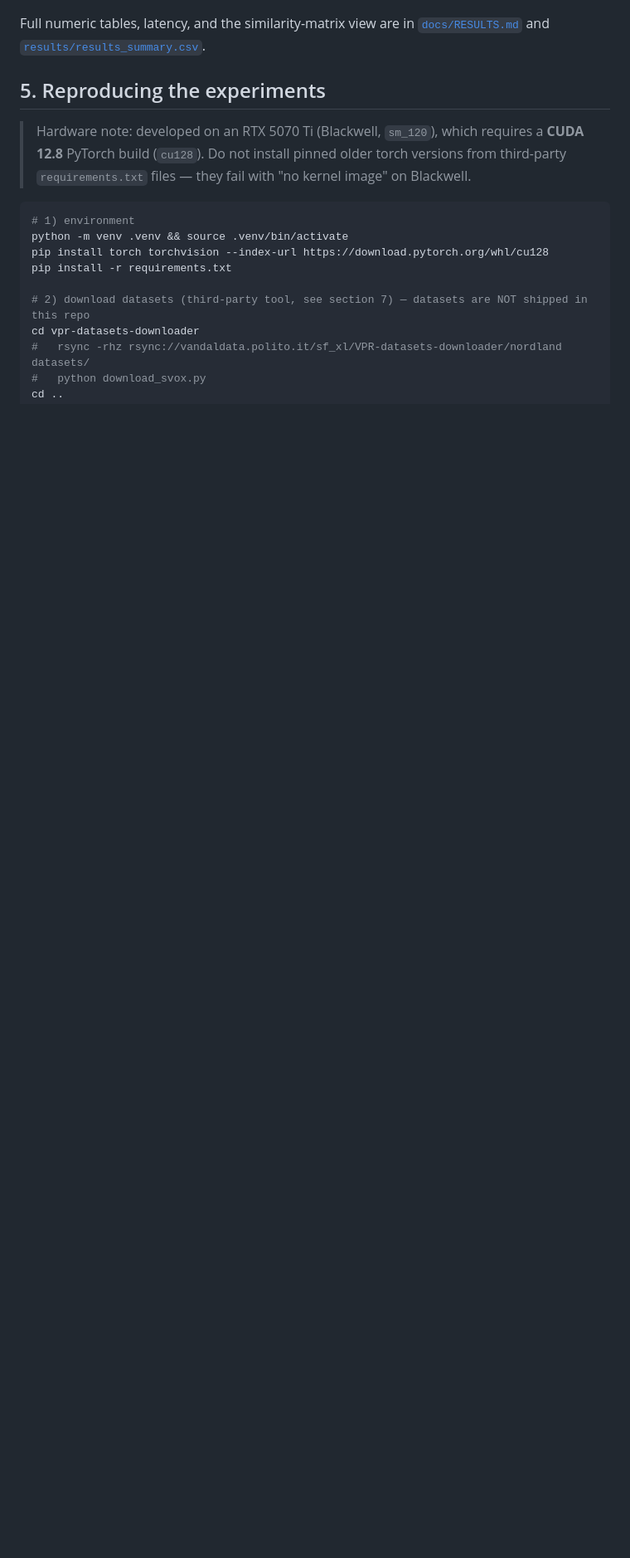
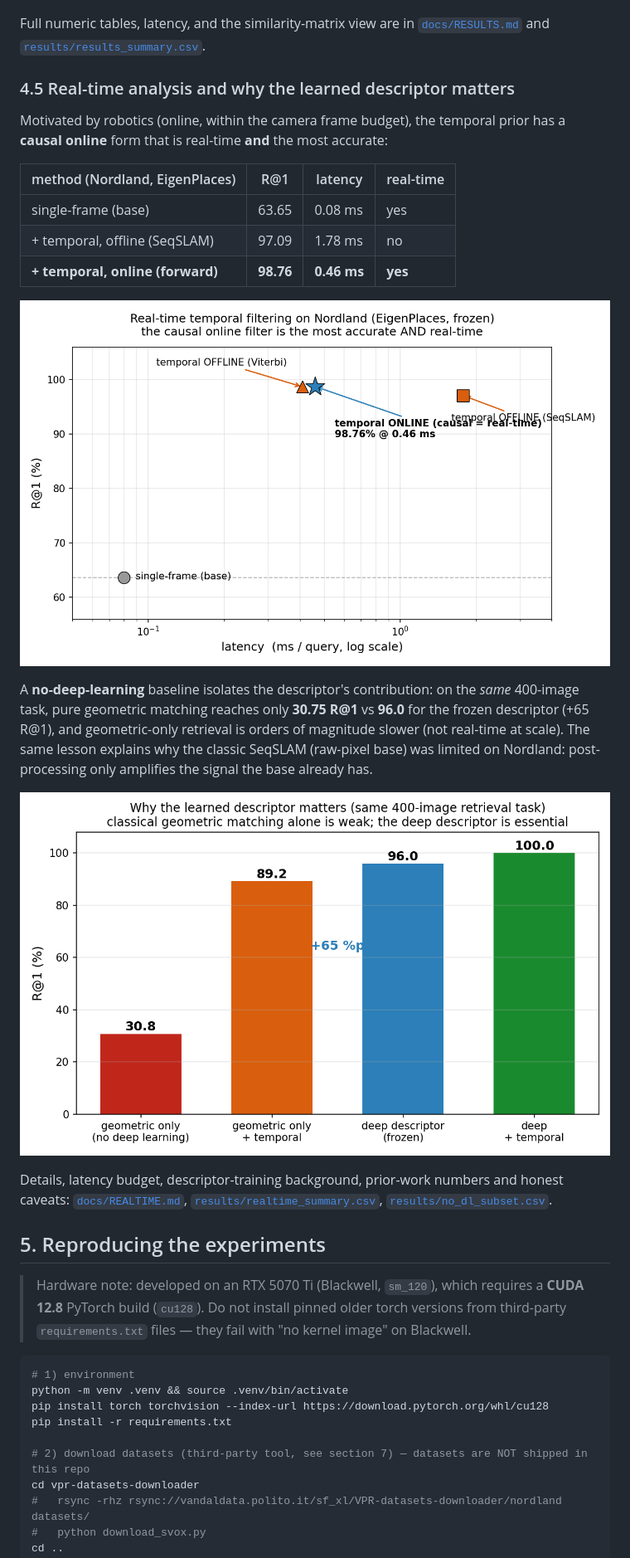
Before and after one commit to jangeunhyeog/CV_FINAL_PROJECT, a Markdown page: README.md, the part around the change printed below. Shown: that part at 83% size. GitHub-like rendering; pictures changed too: results/figures/fig_realtime_accuracy_vs_latency.png (added), results/figures/fig_why_deeplearning.png (added); blank space fills up the shorter version.

```diff
--- a/README.md
+++ b/README.md
@@ -126,6 +130,32 @@ condition with no regression.
 Full numeric tables, latency, and the similarity-matrix view are in
 [`docs/RESULTS.md`](docs/RESULTS.md) and [`results/results_summary.csv`](results/results_summary.csv).
 
+### 4.5 Real-time analysis and why the learned descriptor matters
+
+Motivated by robotics (online, within the camera frame budget), the temporal prior has a
+**causal online** form that is real-time **and** the most accurate:
+
+| method (Nordland, EigenPlaces) | R@1 | latency | real-time |
+|---|---|---|---|
+| single-frame (base) | 63.65 | 0.08 ms | yes |
+| + temporal, offline (SeqSLAM) | 97.09 | 1.78 ms | no |
+| **+ temporal, online (forward)** | **98.76** | **0.46 ms** | **yes** |
+
+![accuracy vs latency](results/figures/fig_realtime_accuracy_vs_latency.png)
+
+A **no-deep-learning** baseline isolates the descriptor's contribution: on the *same*
+400-image task, pure geometric matching reaches only **30.75 R@1** vs **96.0** for the
+frozen descriptor (+65 R@1), and geometric-only retrieval is orders of magnitude slower
+(not real-time at scale). The same lesson explains why the classic SeqSLAM (raw-pixel base)
+was limited on Nordland: post-processing only amplifies the signal the base already has.
+
+![why deep learning](results/figures/fig_why_deeplearning.png)
+
+Details, latency budget, descriptor-training background, prior-work numbers and honest
+caveats: [`docs/REALTIME.md`](docs/REALTIME.md),
+[`results/realtime_summary.csv`](results/realtime_summary.csv),
+[`results/no_dl_subset.csv`](results/no_dl_subset.csv).
+
 ## 5. Reproducing the experiments
 
 > Hardware note: developed on an RTX 5070 Ti (Blackwell, `sm_120`), which requires a
```
Also changed, not shown: other parts of README.md (+15 -1 lines), docs/REALTIME.md (added, +143 -0 lines), results/figures/fig_latency_budget.png (added), 5 other files.
